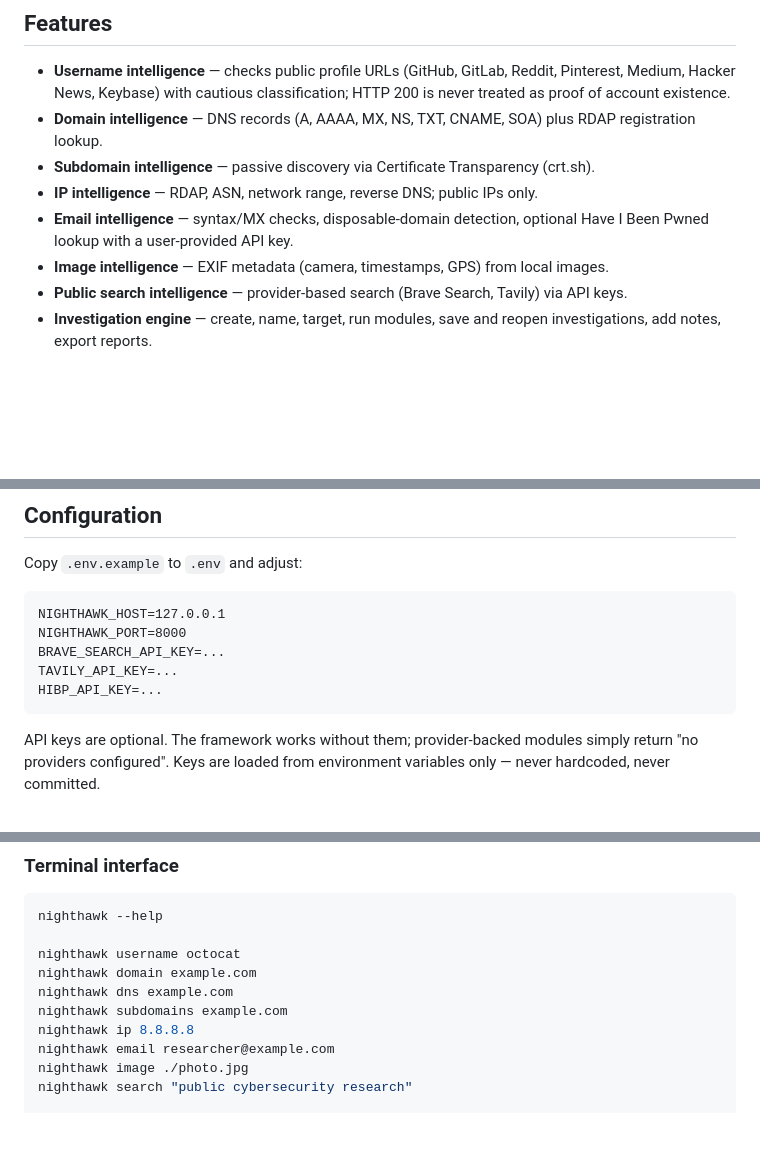
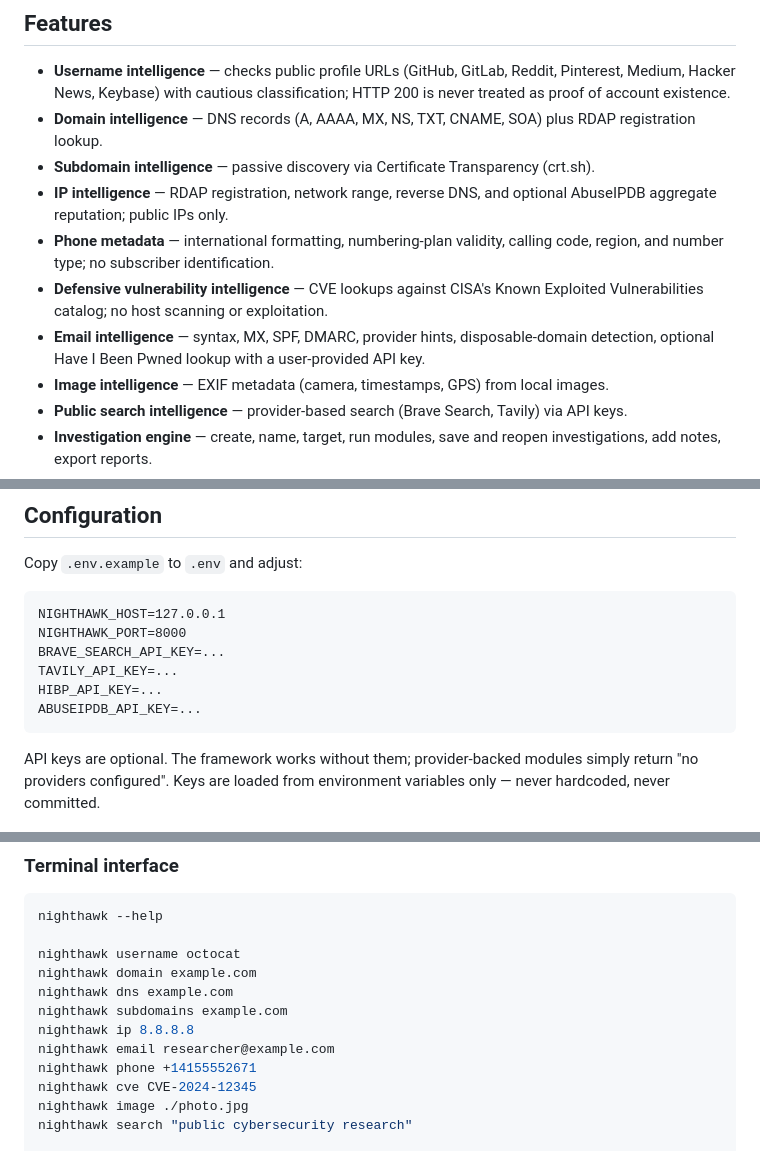
Before and after one commit to sbdhkfl/NIGHTHAWK, a Markdown page: README.md, 3 parts joined by grey strips. GitHub-like rendering; blank space fills up the shorter version.

Commit message:
Document phone, CISA KEV and optional IP reputation features

````diff
--- a/README.md
+++ b/README.md
@@ -15,8 +15,10 @@ framework with a professional terminal interface and a modern web dashboard.
 - **Domain intelligence** — DNS records (A, AAAA, MX, NS, TXT, CNAME, SOA) plus RDAP
   registration lookup.
 - **Subdomain intelligence** — passive discovery via Certificate Transparency (crt.sh).
-- **IP intelligence** — RDAP, ASN, network range, reverse DNS; public IPs only.
-- **Email intelligence** — syntax/MX checks, disposable-domain detection, optional Have I
+- **IP intelligence** — RDAP registration, network range, reverse DNS, and optional AbuseIPDB aggregate reputation; public IPs only.
+- **Phone metadata** — international formatting, numbering-plan validity, calling code, region, and number type; no subscriber identification.
+- **Defensive vulnerability intelligence** — CVE lookups against CISA's Known Exploited Vulnerabilities catalog; no host scanning or exploitation.
+- **Email intelligence** — syntax, MX, SPF, DMARC, provider hints, disposable-domain detection, optional Have I
   Been Pwned lookup with a user-provided API key.
 - **Image intelligence** — EXIF metadata (camera, timestamps, GPS) from local images.
 - **Public search intelligence** — provider-based search (Brave Search, Tavily) via API keys.
@@ -93,6 +95,7 @@ NIGHTHAWK_PORT=8000
 BRAVE_SEARCH_API_KEY=...
 TAVILY_API_KEY=...
 HIBP_API_KEY=...
+ABUSEIPDB_API_KEY=...
 ```
 
 API keys are optional. The framework works without them; provider-backed modules simply
@@ -112,6 +115,8 @@ nighthawk dns example.com
 nighthawk subdomains example.com
 nighthawk ip 8.8.8.8
 nighthawk email researcher@example.com
+nighthawk phone +14155552671
+nighthawk cve CVE-2024-12345
 nighthawk image ./photo.jpg
 nighthawk search "public cybersecurity research"
 
````
